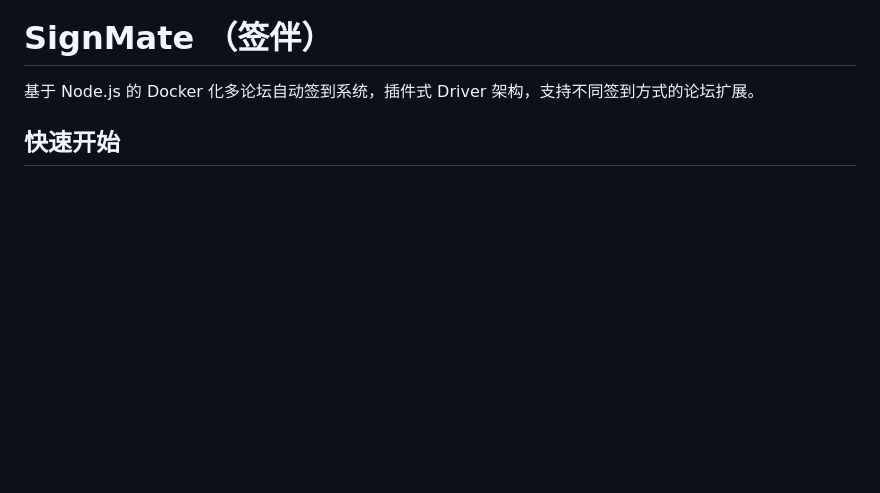
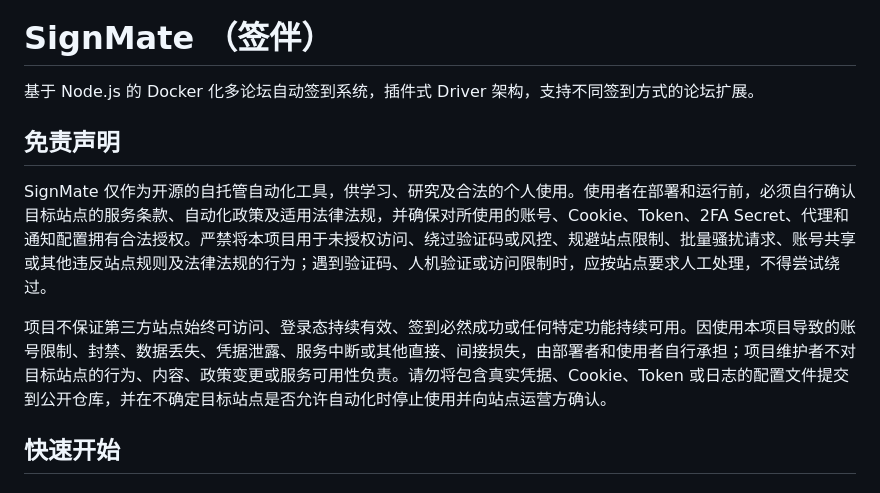
Before and after one commit to HughRyu/SignMate, a Markdown page: README.md, the part around the change. GitHub-like rendering; blank space fills up the shorter version.

Commit message:
docs: add responsible use disclaimer

```diff
--- a/README.md
+++ b/README.md
@@ -5,6 +5,12 @@
 # SignMate （签伴）
 
 基于 Node.js 的 Docker 化多论坛自动签到系统，插件式 Driver 架构，支持不同签到方式的论坛扩展。
+
+## 免责声明
+
+SignMate 仅作为开源的自托管自动化工具，供学习、研究及合法的个人使用。使用者在部署和运行前，必须自行确认目标站点的服务条款、自动化政策及适用法律法规，并确保对所使用的账号、Cookie、Token、2FA Secret、代理和通知配置拥有合法授权。严禁将本项目用于未授权访问、绕过验证码或风控、规避站点限制、批量骚扰请求、账号共享或其他违反站点规则及法律法规的行为；遇到验证码、人机验证或访问限制时，应按站点要求人工处理，不得尝试绕过。
+
+项目不保证第三方站点始终可访问、登录态持续有效、签到必然成功或任何特定功能持续可用。因使用本项目导致的账号限制、封禁、数据丢失、凭据泄露、服务中断或其他直接、间接损失，由部署者和使用者自行承担；项目维护者不对目标站点的行为、内容、政策变更或服务可用性负责。请勿将包含真实凭据、Cookie、Token 或日志的配置文件提交到公开仓库，并在不确定目标站点是否允许自动化时停止使用并向站点运营方确认。
 
 ## 快速开始
 
```
